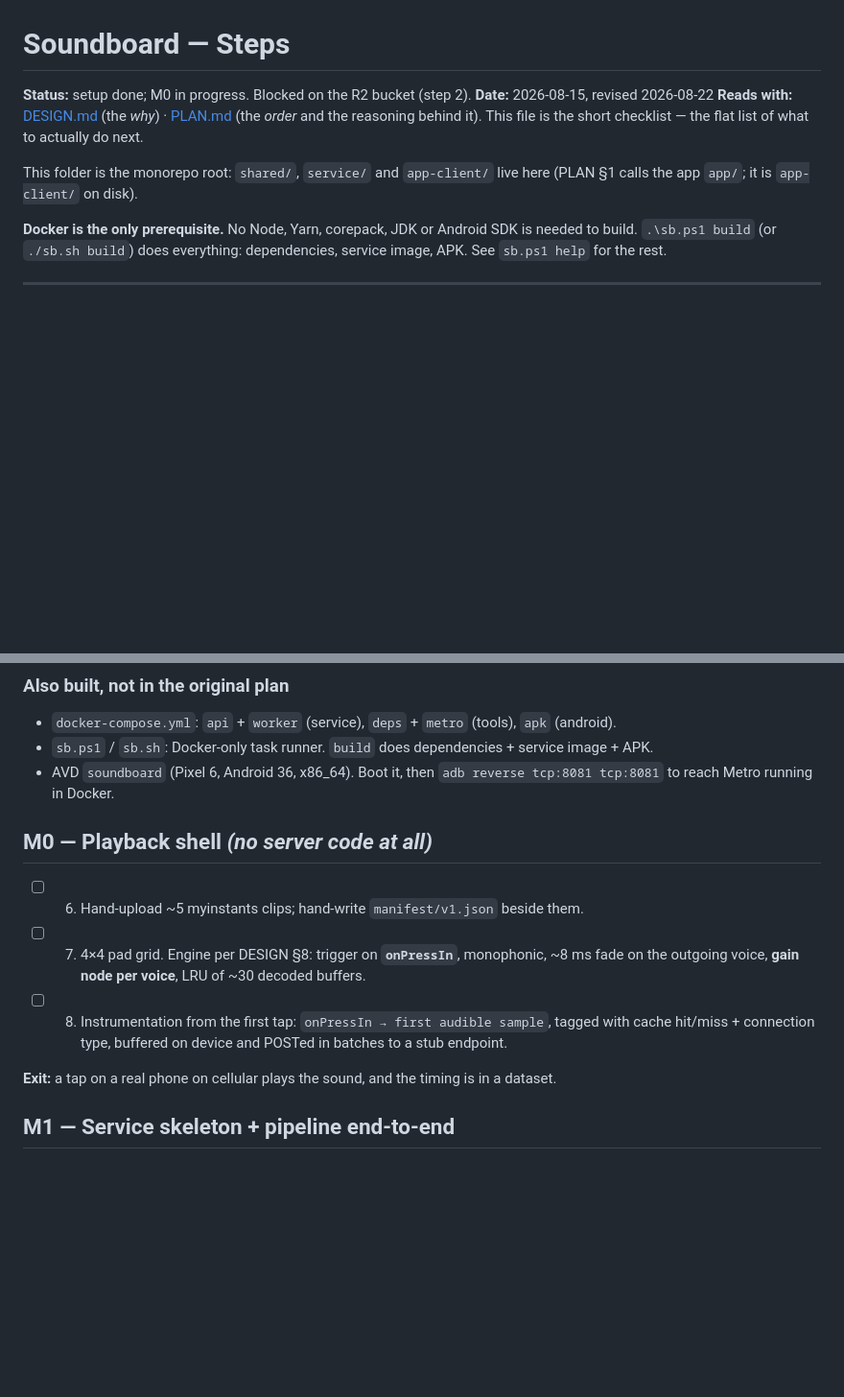
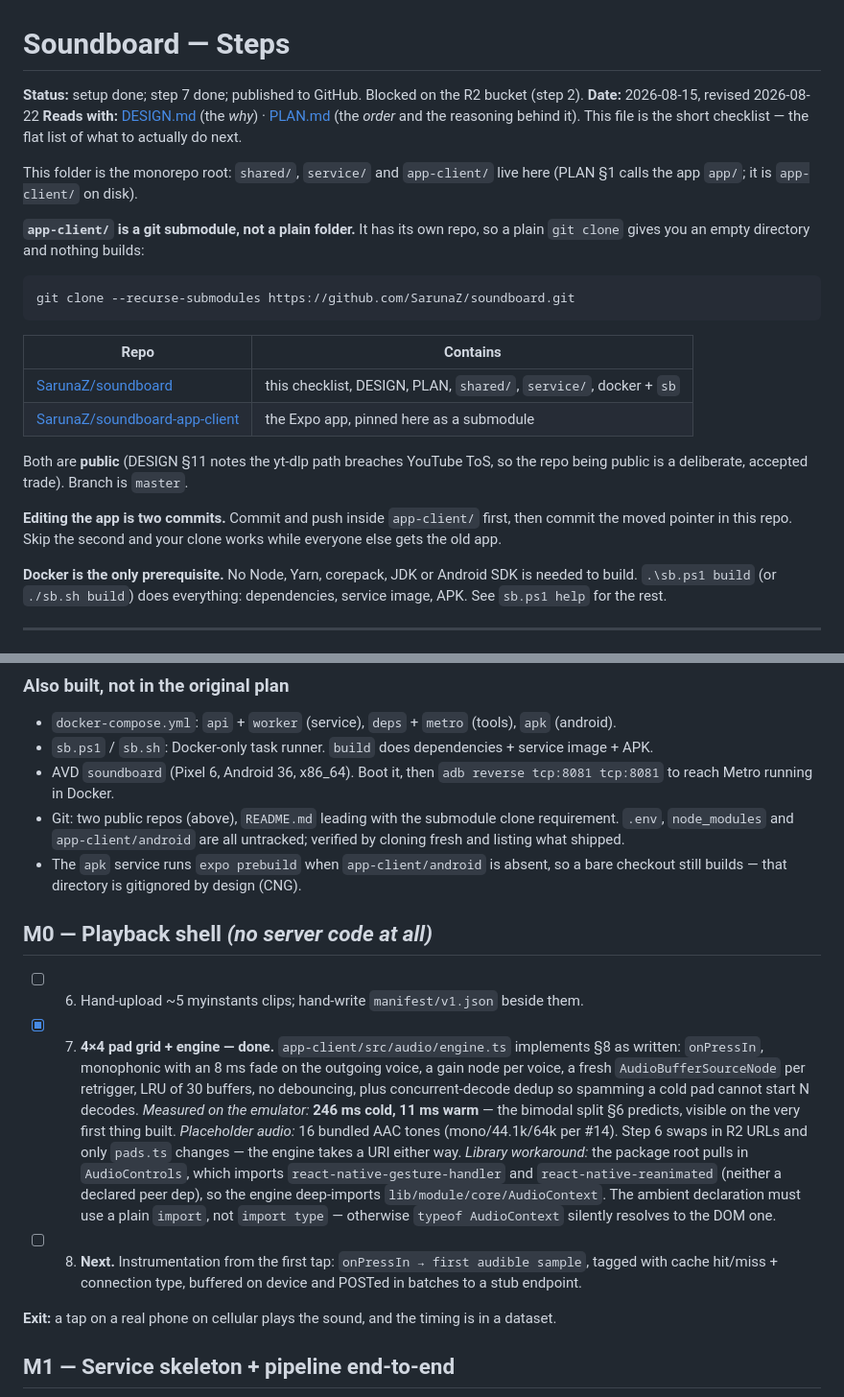
Before and after one commit to SarunaZ/soundboard, a Markdown page: STEPS.md, 2 parts joined by grey strips. Shown at 96% size. Rendered like a GitHub page; blank space fills up the shorter version.

Commit message:
Update handoff: step 7 done, repo layout and submodule workflow
- Mark step 7 complete with the measured 246 ms cold / 11 ms warm split and
  the react-native-audio-api deep-import workaround.
- Document that app-client is a submodule: clone needs --recurse-submodules,
  and editing the app is two commits plus a pointer bump.
- Record that the apk service now runs expo prebuild when android/ is absent.

Co-Authored-By: Claude Opus 5 <noreply@anthropic.com>

````diff
--- a/STEPS.md
+++ b/STEPS.md
@@ -1,12 +1,31 @@
 # Soundboard — Steps
 
-**Status:** setup done; M0 in progress. Blocked on the R2 bucket (step 2).
+**Status:** setup done; step 7 done; published to GitHub. Blocked on the R2 bucket (step 2).
 **Date:** 2026-08-15, revised 2026-08-22
 **Reads with:** [DESIGN.md](DESIGN.md) (the *why*) · [PLAN.md](PLAN.md) (the *order* and the reasoning behind it).
 This file is the short checklist — the flat list of what to actually do next.
 
 This folder is the monorepo root: `shared/`, `service/` and `app-client/` live here
 (PLAN §1 calls the app `app/`; it is `app-client/` on disk).
+
+**`app-client/` is a git submodule, not a plain folder.** It has its own repo, so
+a plain `git clone` gives you an empty directory and nothing builds:
+
+```
+git clone --recurse-submodules https://github.com/SarunaZ/soundboard.git
+```
+
+| Repo | Contains |
+|---|---|
+| [SarunaZ/soundboard](https://github.com/SarunaZ/soundboard) | this checklist, DESIGN, PLAN, `shared/`, `service/`, docker + `sb` |
+| [SarunaZ/soundboard-app-client](https://github.com/SarunaZ/soundboard-app-client) | the Expo app, pinned here as a submodule |
+
+Both are **public** (DESIGN §11 notes the yt-dlp path breaches YouTube ToS, so
+the repo being public is a deliberate, accepted trade). Branch is `master`.
+
+**Editing the app is two commits.** Commit and push inside `app-client/` first,
+then commit the moved pointer in this repo. Skip the second and your clone works
+while everyone else gets the old app.
 
 **Docker is the only prerequisite.** No Node, Yarn, corepack, JDK or Android SDK
 is needed to build. `.\sb.ps1 build` (or `./sb.sh build`) does everything:
@@ -41,12 +60,30 @@ Prove both native toolchains before any product code depends on them (PLAN §4,
 - `sb.ps1` / `sb.sh`: Docker-only task runner. `build` does dependencies + service image + APK.
 - AVD `soundboard` (Pixel 6, Android 36, x86_64). Boot it, then
   `adb reverse tcp:8081 tcp:8081` to reach Metro running in Docker.
+- Git: two public repos (above), `README.md` leading with the submodule clone
+  requirement. `.env`, `node_modules` and `app-client/android` are all untracked;
+  verified by cloning fresh and listing what shipped.
+- The `apk` service runs `expo prebuild` when `app-client/android` is absent, so
+  a bare checkout still builds — that directory is gitignored by design (CNG).
 
 ## M0 — Playback shell *(no server code at all)*
 
 - [ ] 6. Hand-upload ~5 myinstants clips; hand-write `manifest/v1.json` beside them.
-- [ ] 7. 4×4 pad grid. Engine per DESIGN §8: trigger on **`onPressIn`**, monophonic, ~8 ms fade on the outgoing voice, **gain node per voice**, LRU of ~30 decoded buffers.
-- [ ] 8. Instrumentation from the first tap: `onPressIn → first audible sample`, tagged with cache hit/miss + connection type, buffered on device and POSTed in batches to a stub endpoint.
+- [x] 7. **4×4 pad grid + engine — done.** `app-client/src/audio/engine.ts` implements
+  §8 as written: `onPressIn`, monophonic with an 8 ms fade on the outgoing voice,
+  a gain node per voice, a fresh `AudioBufferSourceNode` per retrigger, LRU of 30
+  buffers, no debouncing, plus concurrent-decode dedup so spamming a cold pad
+  cannot start N decodes.
+  *Measured on the emulator:* **246 ms cold, 11 ms warm** — the bimodal split §6
+  predicts, visible on the very first thing built.
+  *Placeholder audio:* 16 bundled AAC tones (mono/44.1k/64k per #14). Step 6
+  swaps in R2 URLs and only `pads.ts` changes — the engine takes a URI either way.
+  *Library workaround:* the package root pulls in `AudioControls`, which imports
+  `react-native-gesture-handler` and `react-native-reanimated` (neither a declared
+  peer dep), so the engine deep-imports `lib/module/core/AudioContext`. The ambient
+  declaration must use a plain `import`, not `import type` — otherwise
+  `typeof AudioContext` silently resolves to the DOM one.
+- [ ] 8. **Next.** Instrumentation from the first tap: `onPressIn → first audible sample`, tagged with cache hit/miss + connection type, buffered on device and POSTed in batches to a stub endpoint.
 
 **Exit:** a tap on a real phone on cellular plays the sound, and the timing is in a dataset.
 
````
